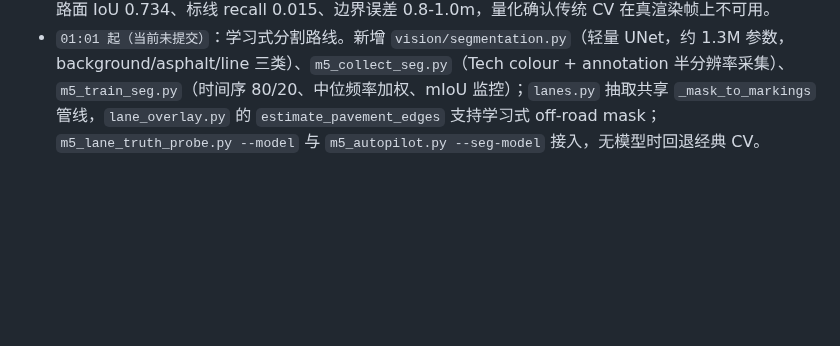
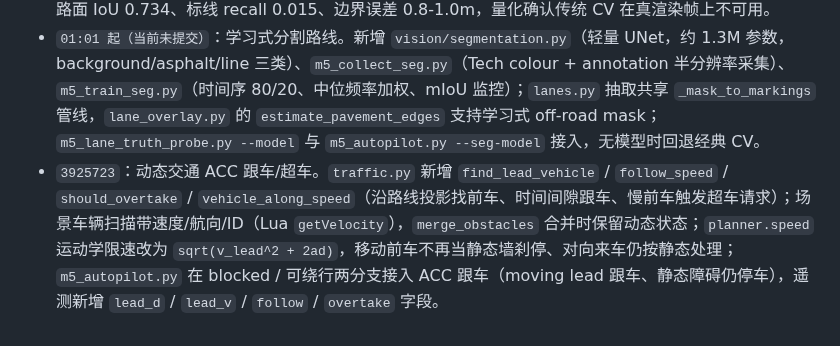
Before and after one commit to Qiongkura/BeamNG-autopilot, a Markdown page: README.md, the part around the change. GitHub-like rendering; blank space fills up the shorter version.

Commit message:
docs: 开发日志补动态交通 ACC 条目

```diff
--- a/README.md
+++ b/README.md
@@ -317,3 +317,4 @@ M5 自动驾驶默认开启视觉障碍物感知：后台线程预热 YOLOv8n，
 - `00:41 cf973d3`：`CameraModel.camera_pose` 支持车辆 6DOF 姿态（pitch/roll 参与反投影，BeamNG 四元数约定用真实 state 验证）；Tech 相机改为标定外参 + 姿态驱动，移除逐帧 GE 查询；`m5_lane_state_view.py` 抓帧失败降级。
 - `00:58 2481774`：`m5_lane_truth_probe.py` 对比经典 CV 与 BeamNG.tech 像素真值；italy AI 80 帧实测路面 IoU 0.734、标线 recall 0.015、边界误差 0.8-1.0m，量化确认传统 CV 在真渲染帧上不可用。
 - `01:01 起（当前未提交）`：学习式分割路线。新增 `vision/segmentation.py`（轻量 UNet，约 1.3M 参数，background/asphalt/line 三类）、`m5_collect_seg.py`（Tech colour + annotation 半分辨率采集）、`m5_train_seg.py`（时间序 80/20、中位频率加权、mIoU 监控）；`lanes.py` 抽取共享 `_mask_to_markings` 管线，`lane_overlay.py` 的 `estimate_pavement_edges` 支持学习式 off-road mask；`m5_lane_truth_probe.py --model` 与 `m5_autopilot.py --seg-model` 接入，无模型时回退经典 CV。
+- `3925723`：动态交通 ACC 跟车/超车。`traffic.py` 新增 `find_lead_vehicle` / `follow_speed` / `should_overtake` / `vehicle_along_speed`（沿路线投影找前车、时间间隙跟车、慢前车触发超车请求）；场景车辆扫描带速度/航向/ID（Lua `getVelocity`），`merge_obstacles` 合并时保留动态状态；`planner.speed` 运动学限速改为 `sqrt(v_lead^2 + 2ad)`，移动前车不再当静态墙刹停、对向来车仍按静态处理；`m5_autopilot.py` 在 blocked / 可绕行两分支接入 ACC 跟车（moving lead 跟车、静态障碍仍停车），遥测新增 `lead_d` / `lead_v` / `follow` / `overtake` 字段。
```
